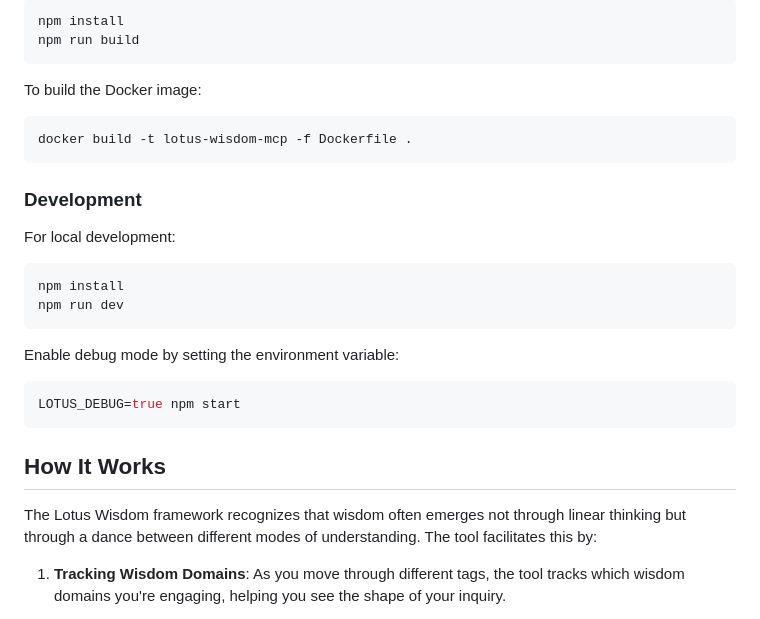
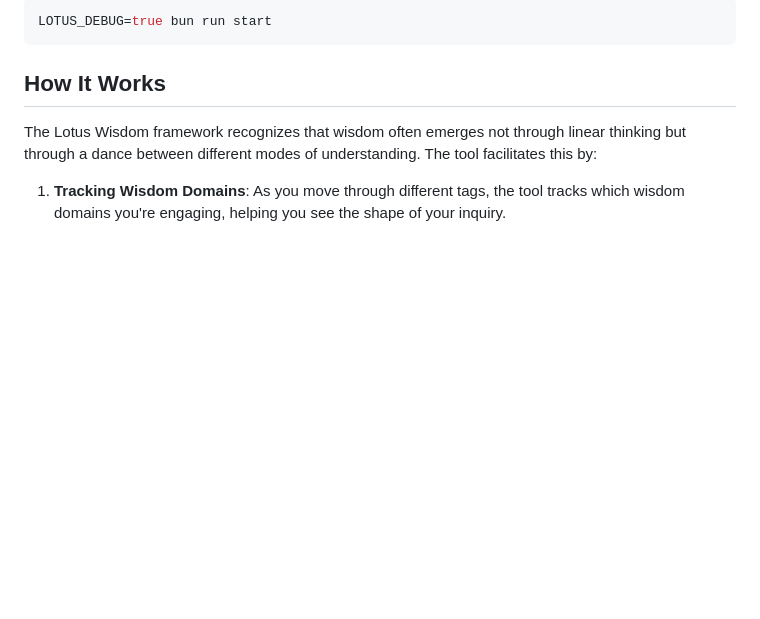
Before and after one commit to linxule/lotus-wisdom-mcp, a Markdown page: README.md, the part around one of its changes. GitHub-like rendering; blank space fills up the shorter version.

````diff
--- a/README.md
+++ b/README.md
@@ -275,28 +258,6 @@ To build the project locally:
 
 ```bash
-npm install
-npm run build
-```
-
-To build the Docker image:
-
-```bash
-docker build -t lotus-wisdom-mcp -f Dockerfile .
-```
-
-### Development
-
-For local development:
-
-```bash
-npm install
-npm run dev
-```
-
-Enable debug mode by setting the environment variable:
-
-```bash
-LOTUS_DEBUG=true npm start
+LOTUS_DEBUG=true bun run start
 ```
 
 ## How It Works
````
Also changed, not shown: other parts of README.md (+23 -40 lines).
